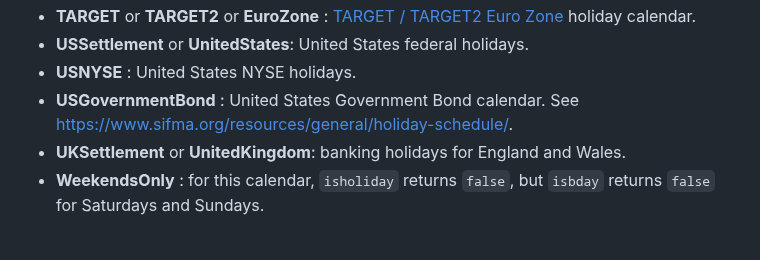
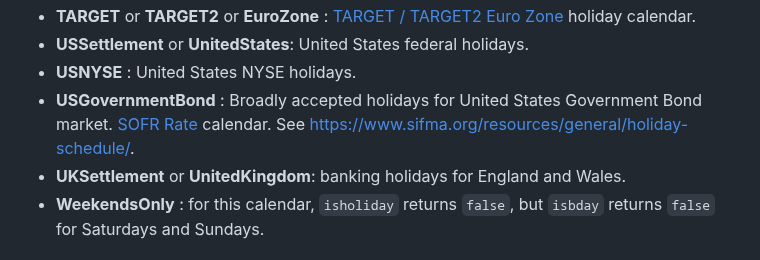
Before and after one commit to JuliaFinance/BusinessDays.jl, a Markdown page: docs/src/index.md, the part around the change. Rendered like a GitHub page.

Commit message:
docs on SOFR rate

```diff
--- a/docs/src/index.md
+++ b/docs/src/index.md
@@ -195,7 +195,7 @@ See *runtests.jl* for more examples.
 - **TARGET** or **TARGET2** or **EuroZone** : [TARGET / TARGET2 Euro Zone](https://en.wikipedia.org/wiki/TARGET2) holiday calendar.
 - **USSettlement** or **UnitedStates**: United States federal holidays.
 - **USNYSE** : United States NYSE holidays.
-- **USGovernmentBond** : United States Government Bond calendar. See <https://www.sifma.org/resources/general/holiday-schedule/>.
+- **USGovernmentBond** : Broadly accepted holidays for United States Government Bond market. [SOFR Rate](https://www.newyorkfed.org/markets/reference-rates/sofr) calendar. See <https://www.sifma.org/resources/general/holiday-schedule/>.
 - **UKSettlement** or **UnitedKingdom**: banking holidays for England and Wales.
 - **WeekendsOnly** : for this calendar, `isholiday` returns `false`, but `isbday` returns `false` for Saturdays and Sundays.
 
```
